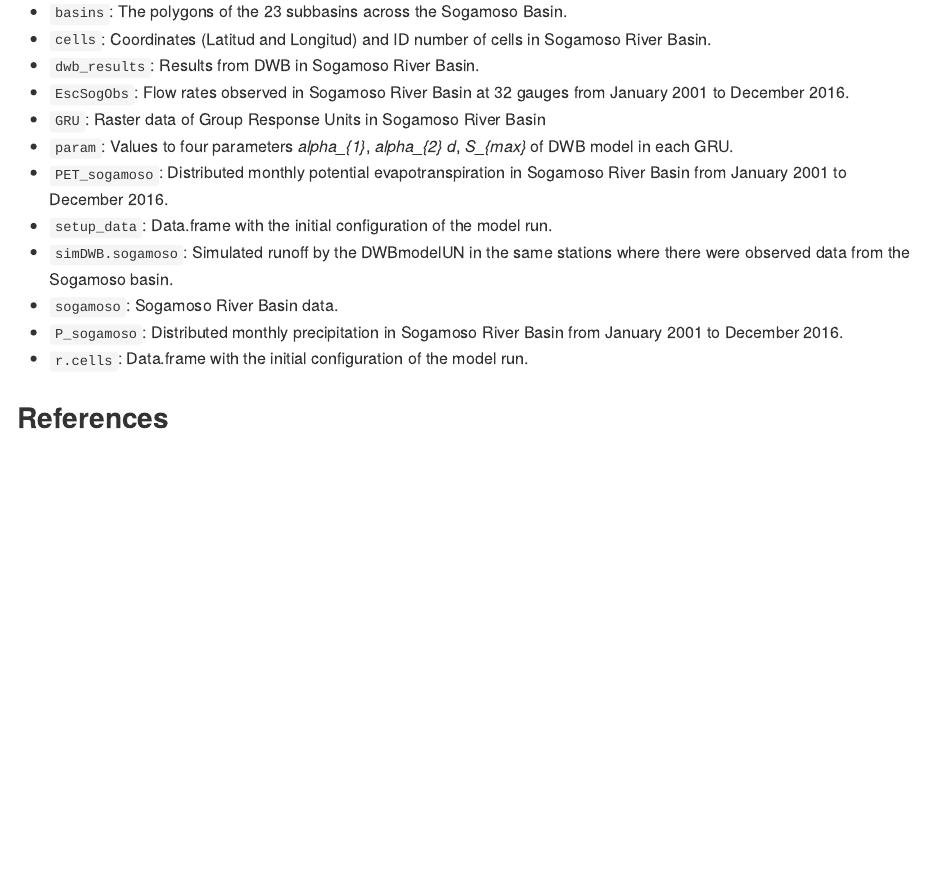
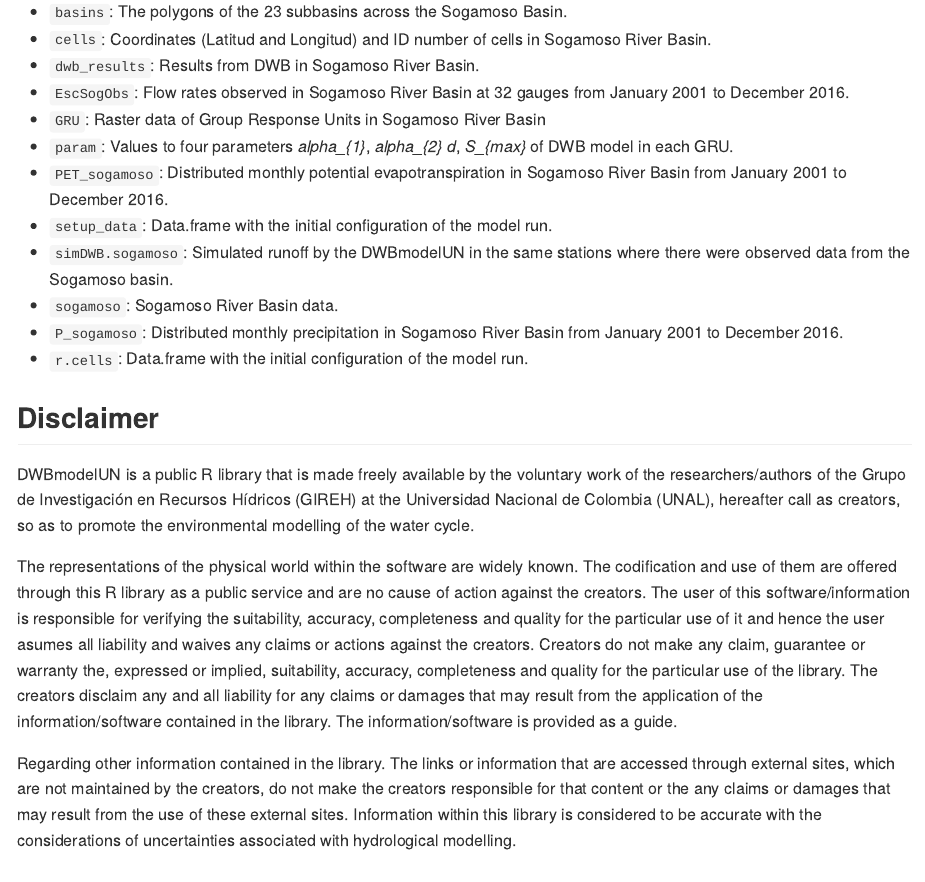
Before and after one commit to dazamora/DWBmodelUN, an R Markdown document (README.Rmd): the page in a window 1100 px wide, from 2770 px down. Rendered offline with R 4.5, knitr and Pandoc, with nearby package versions; a font, style sheet, LaTeX package, included part or bibliography that could not be used is replaced or left out; badge pictures from the web are left out.

Commit message:
Disclaimer

```diff
--- a/README.Rmd
+++ b/README.Rmd
@@ -101,4 +101,11 @@ DWBmodelUN also contains 11 data that allow to run the practical examples (@Duqu
 *	`P_sogamoso`: Distributed monthly precipitation in Sogamoso River Basin from January 2001 to December 2016.
 *	`r.cells`: Data.frame with the initial configuration of the model run.
 
+## Disclaimer
+DWBmodelUN is a public R library that is made freely available by the voluntary work of the researchers/authors of the Grupo de Investigación en Recursos Hídricos (GIREH) at the Universidad Nacional de Colombia (UNAL), hereafter call as creators, so as to promote the environmental modelling of the water cycle.
+
+The representations of the physical world within the software are widely known. The codification and use of them are offered through this R library as a public service and are no cause of action against the creators. The user of this software/information is responsible for verifying the suitability, accuracy, completeness and quality for the particular use of it and hence the user asumes all liability and waives any claims or actions against the creators. Creators do not make any claim, guarantee or warranty the, expressed or implied, suitability, accuracy, completeness and quality for the particular use of the library. The creators disclaim any and all liability for any claims or damages that may result from the application of the information/software contained in the library. The information/software is provided as a guide.
+
+Regarding other information contained in the library. The links or information that are accessed through external sites, which are not maintained by the creators, do not make the creators responsible for that content or the any claims or damages that may result from the use of these external sites. Information within this library is considered to be accurate with the considerations of uncertainties associated with hydrological modelling.
+
 ## References
```
